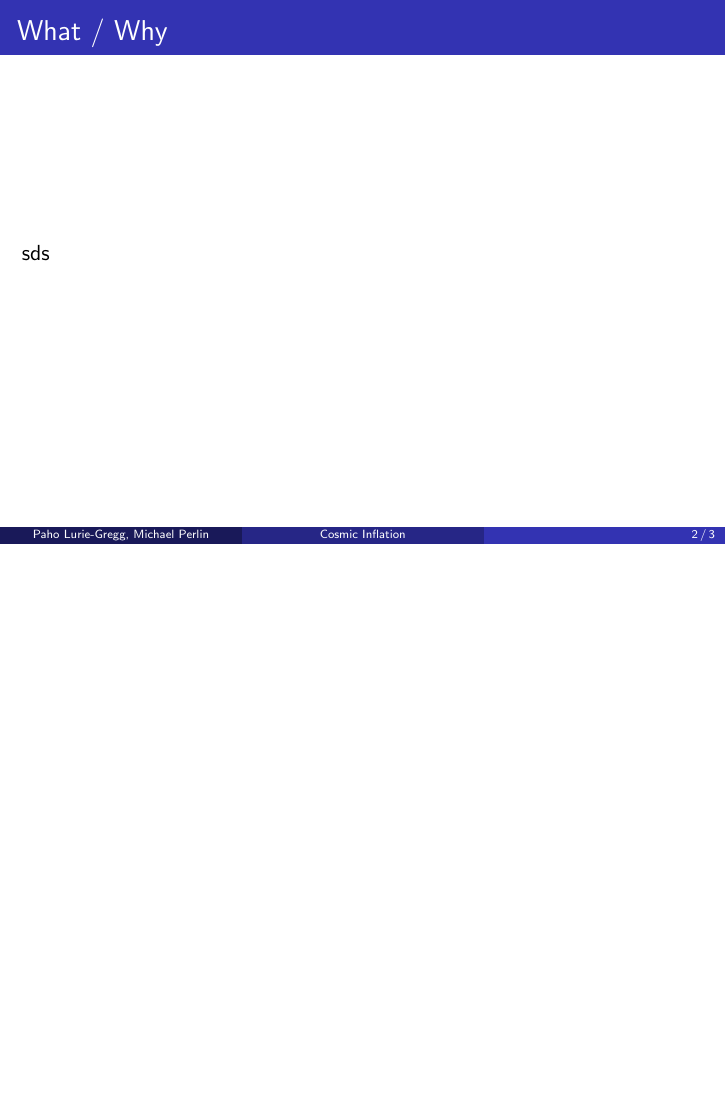
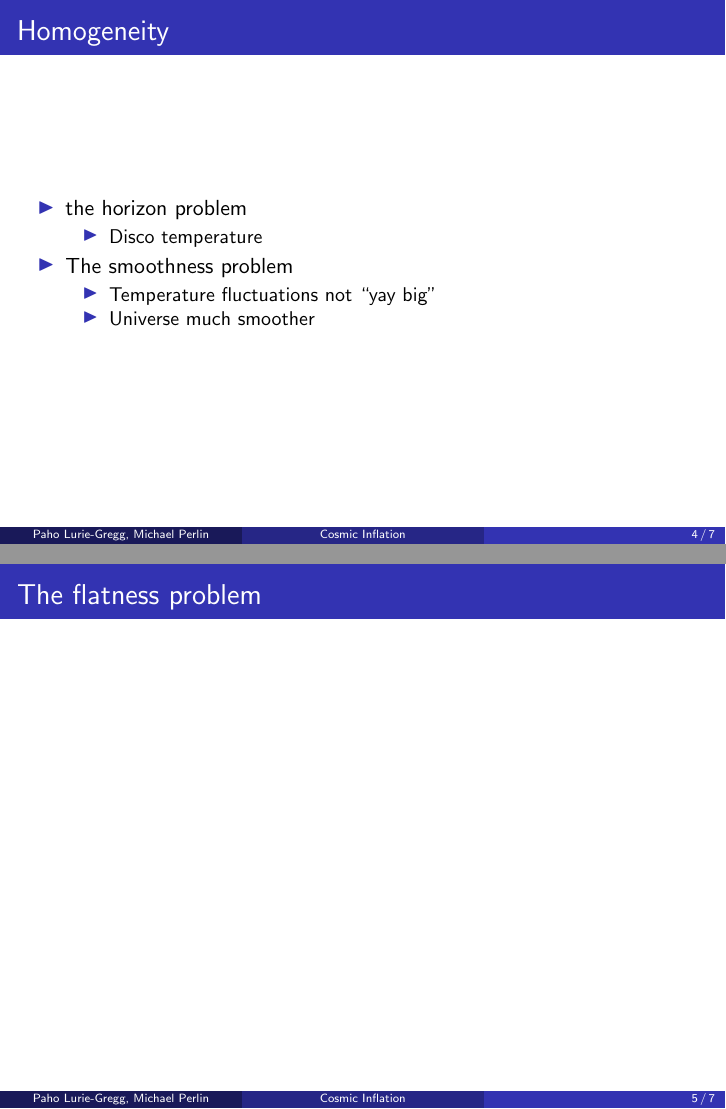
Before and after one commit to paholg/inflation, LaTeX slides (inflation.tex): page 2 of 3 before the commit and pages 4 and 5 of 7 after it, the two joined at a grey line, the shorter picture padded with empty space. Compiled offline with pdfLaTeX.

Commit message:
Added so much shit. Get your shit together Michael and catch up.

```diff
--- a/inflation.tex
+++ b/inflation.tex
@@ -39,5 +39,3 @@
 
 
 \begin{frame}
-  \frametitle{What / Why}
-  sds
@@ -44,0 +51,23 @@
+\begin{frame}
+  \frametitle{Homogeneity}
+  \begin{itemize}
+  \item the horizon problem
+    \begin{itemize}
+    \item Disco temperature
+    \end{itemize}
+
+  \item The smoothness problem
+    \begin{itemize}
+    \item Temperature fluctuations not ``yay big''
+    \item Universe much smoother
+    \end{itemize}
+
+  \end{itemize}
+
+\end{frame}
+
+
+\begin{frame}
+  \frametitle{The flatness problem}
+
+\end{frame}
```
Also changed, not shown: inflation.tex (22 more changed lines).
